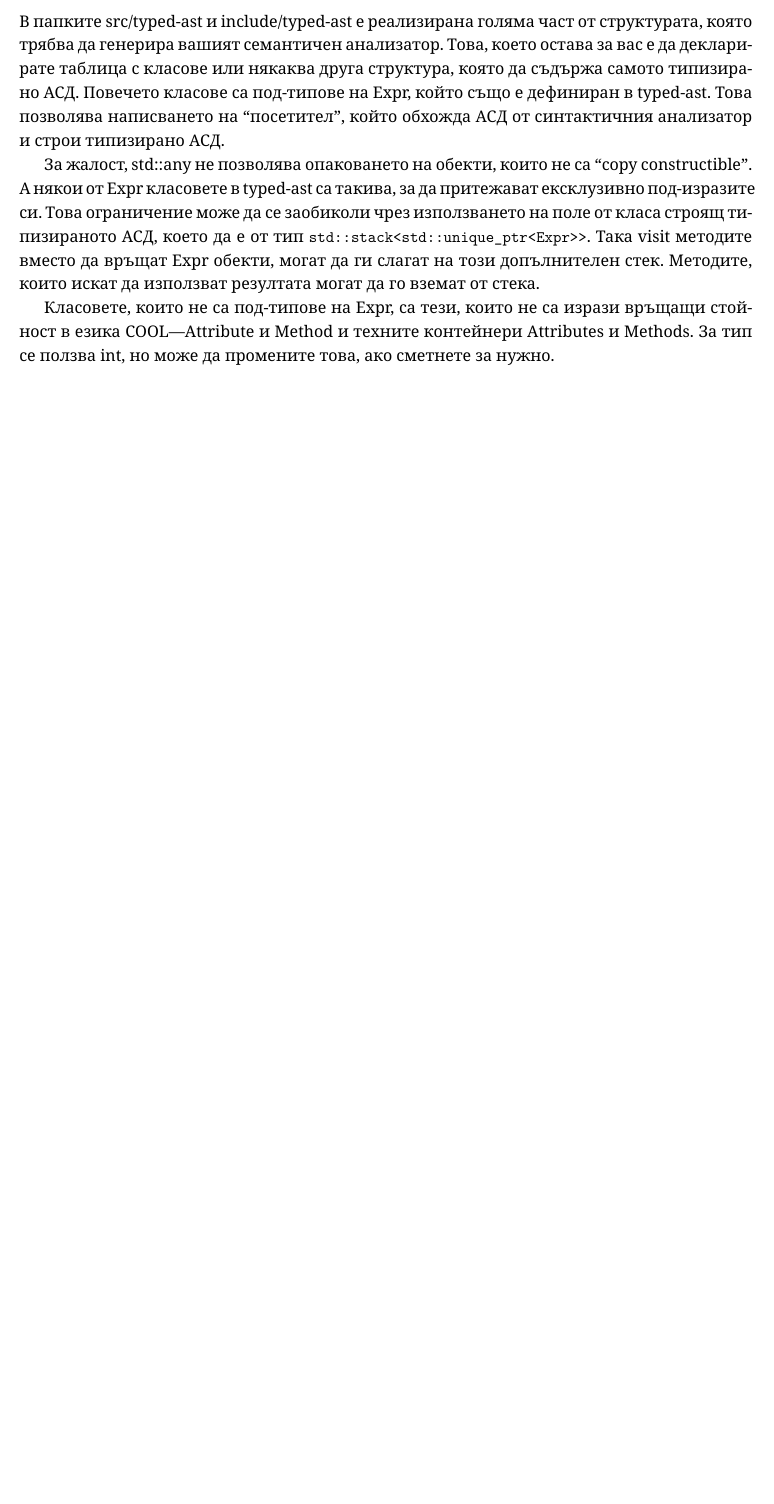
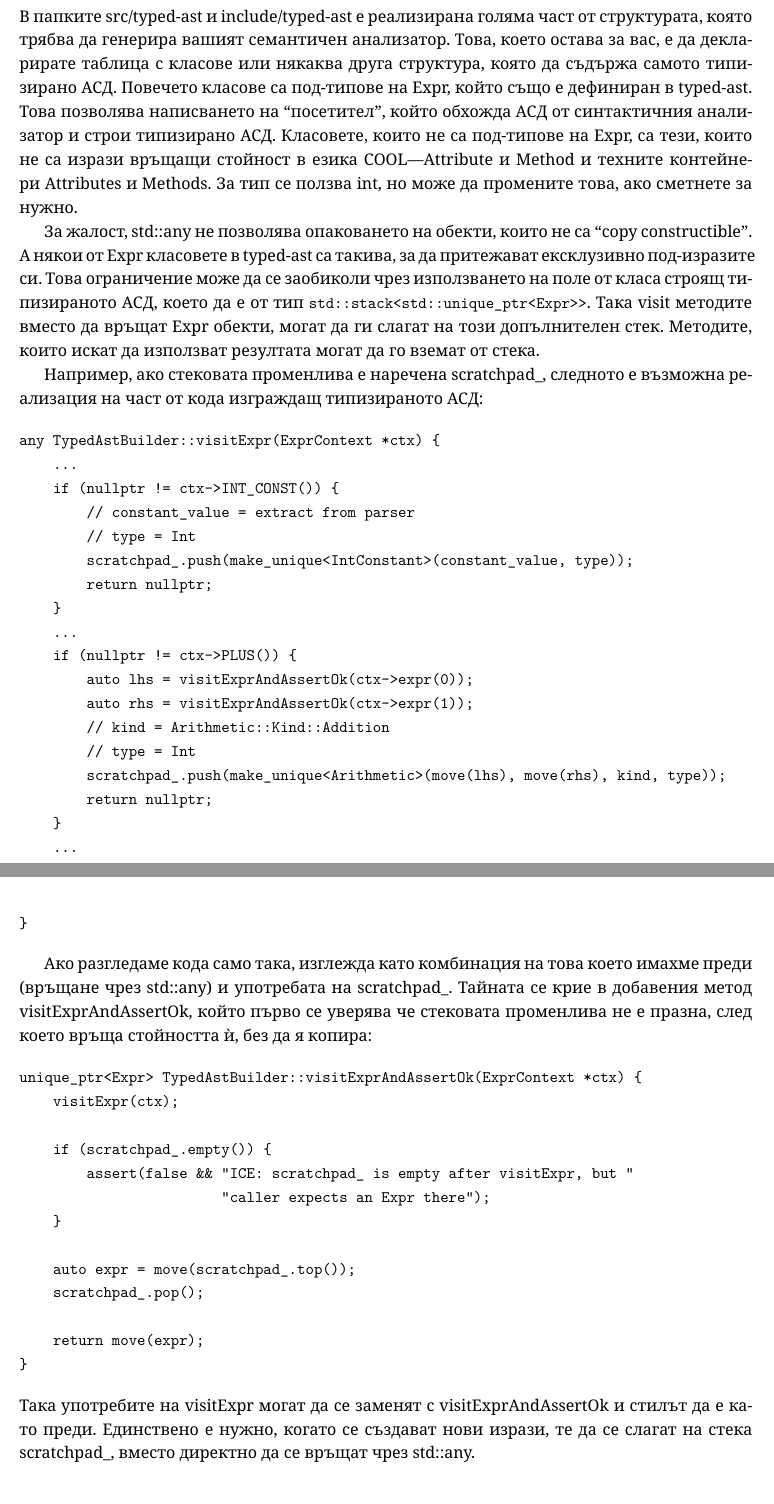
Before and after one commit to Aristotelis2002/uni-coolc, a LaTeX document (handouts/cw3/cw3.tex): part of page 9 of 9 before the commit and two parts of pages 9 and 10 of 10 after it, the two joined at a grey line, cut so that both start at the same text, the shorter picture padded with empty space. Compiled offline with XeLaTeX.

Commit message:
More info about scratchpad_ in cw3.tex

```diff
--- a/handouts/cw3/cw3.tex
+++ b/handouts/cw3/cw3.tex
@@ -366,9 +369,10 @@ vector<string> TypeChecker::check(CoolParser *parser) {
 \subsection{typed-ast}
 
 В папките src/typed-ast и include/typed-ast е реализирана голяма част от структурата, която трябва да генерира вашият семантичен анализатор.
-Това, което остава за вас е да декларирате таблица с класове или някаква друга структура, която да съдържа самото типизирано АСД.
+Това, което остава за вас, е да декларирате таблица с класове или някаква друга структура, която да съдържа самото типизирано АСД.
 Повечето класове са под-типове на Expr, който също е дефиниран в typed-ast.
 Това позволява написването на ``посетител'', който обхожда АСД от синтактичния анализатор и строи типизирано АСД.
+Класовете, които не са под-типове на Expr, са тези, които не са изрази връщащи стойност в езика COOL---Attribute и Method и техните контейнери Attributes и Methods. За тип се ползва int, но може да промените това, ако сметнете за нужно.
 
 За жалост, std::any не позволява опаковането на обекти, които не са ``copy constructible''.
 А някои от Expr класовете в typed-ast са такива, за да притежават ексклузивно под-изразите си.
@@ -376,7 +380,51 @@ vector<string> TypeChecker::check(CoolParser *parser) {
 Така visit методите вместо да връщат Expr обекти, могат да ги слагат на този допълнителен стек.
 Методите, които искат да използват резултата могат да го вземат от стека.
 
-Класовете, които не са под-типове на Expr, са тези, които не са изрази връщащи стойност в езика COOL---Attribute и Method и техните контейнери Attributes и Methods. За тип се ползва int, но може да промените това, ако сметнете за нужно.
+Например, ако стековата променлива е наречена scratchpad\_, следното е възможна реализация на част от кода изграждащ типизираното АСД:
+
+\begin{verbatim}
+any TypedAstBuilder::visitExpr(ExprContext *ctx) {
+    ...
+    if (nullptr != ctx->INT_CONST()) {
+        // constant_value = extract from parser
+        // type = Int
+        scratchpad_.push(make_unique<IntConstant>(constant_value, type));
+        return nullptr;
+    }
+    ...
+    if (nullptr != ctx->PLUS()) {
+        auto lhs = visitExprAndAssertOk(ctx->expr(0));
+        auto rhs = visitExprAndAssertOk(ctx->expr(1));
+        // kind = Arithmetic::Kind::Addition
+        // type = Int
+        scratchpad_.push(make_unique<Arithmetic>(move(lhs), move(rhs), kind, type));
+        return nullptr;
+    }
+    ...
+}
+\end{verbatim}
+
+Ако разгледаме кода само така, изглежда като комбинация на това което имахме преди (връщане чрез std::any) и употребата на scratchpad\_.
+Тайната се крие в добавения метод visitExprAndAssertOk, който първо се уверява че стековата променлива не е празна, след което връща стойността ѝ, без да я копира:
+
+\begin{verbatim}
+unique_ptr<Expr> TypedAstBuilder::visitExprAndAssertOk(ExprContext *ctx) {
+    visitExpr(ctx);
+
+    if (scratchpad_.empty()) {
+        assert(false && "ICE: scratchpad_ is empty after visitExpr, but "
+                        "caller expects an Expr there");
+    }
+
+    auto expr = move(scratchpad_.top());
+    scratchpad_.pop();
+
+    return move(expr);
+}
+\end{verbatim}
+
+\noindent Така употребите на visitExpr могат да се заменят с visitExprAndAssertOk и стилът да е като преди.
+Единствено е нужно, когато се създават нови изрази, те да се слагат на стека scratchpad\_, вместо директно да се връщат чрез std::any.
 
 \section{Предаване на Решение}
 
```
Also changed, not shown: handouts/cw3/cw3.tex (15 more changed lines).
